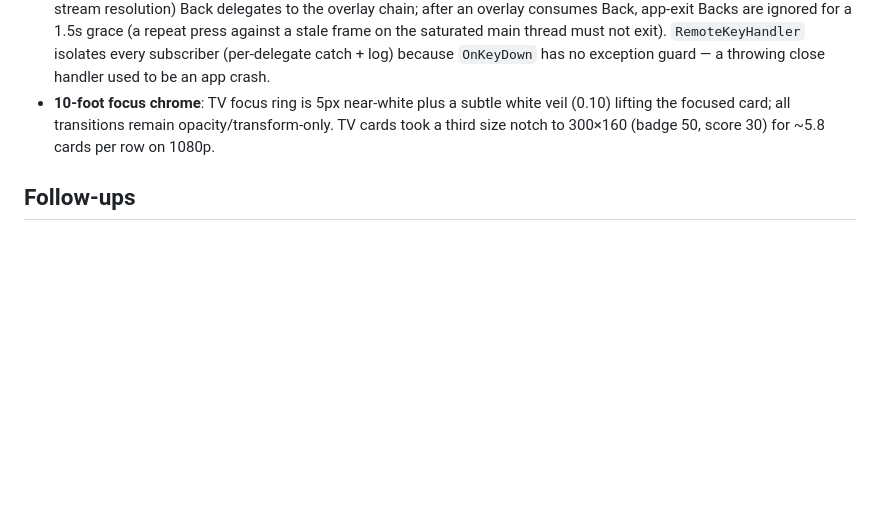
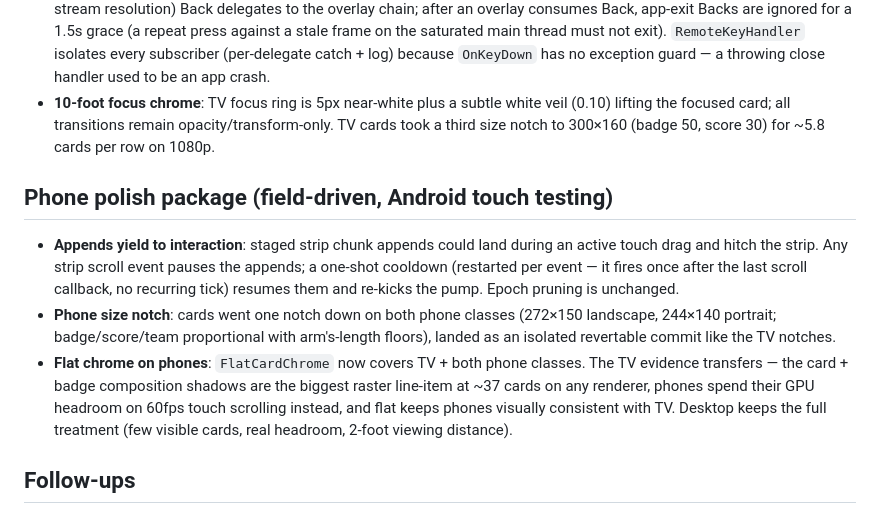
Before and after one commit to Vardy-Party/Client, a Markdown page: docs/architecture/homepage-maui-avalonia.md, the part around one of its changes. GitHub-like rendering; blank space fills up the shorter version.

```diff
--- a/docs/architecture/homepage-maui-avalonia.md
+++ b/docs/architecture/homepage-maui-avalonia.md
@@ -618,6 +675,24 @@ every ~60s poll Clear+rebuilt all rows and cards. The fixes, in order:
   opacity/transform-only. TV cards took a third size notch to 300×160
   (badge 50, score 30) for ~5.8 cards per row on 1080p.
 
+## Phone polish package (field-driven, Android touch testing)
+
+- **Appends yield to interaction**: staged strip chunk appends could land
+  during an active touch drag and hitch the strip. Any strip scroll event
+  pauses the appends; a one-shot cooldown (restarted per event — it fires
+  once after the last scroll callback, no recurring tick) resumes them and
+  re-kicks the pump. Epoch pruning is unchanged.
+- **Phone size notch**: cards went one notch down on both phone classes
+  (272×150 landscape, 244×140 portrait; badge/score/team proportional with
+  arm's-length floors), landed as an isolated revertable commit like the
+  TV notches.
+- **Flat chrome on phones**: `FlatCardChrome` now covers TV + both phone
+  classes. The TV evidence transfers — the card + badge composition
+  shadows are the biggest raster line-item at ~37 cards on any renderer,
+  phones spend their GPU headroom on 60fps touch scrolling instead, and
+  flat keeps phones visually consistent with TV. Desktop keeps the full
+  treatment (few visible cards, real headroom, 2-foot viewing distance).
+
 ## Follow-ups
 
 - **iOS / Mac Catalyst runtime QA**: both platforms boot `HomeHostPage`
```
Also changed, not shown: other parts of docs/architecture/homepage-maui-avalonia.md (+63 -6 lines).
